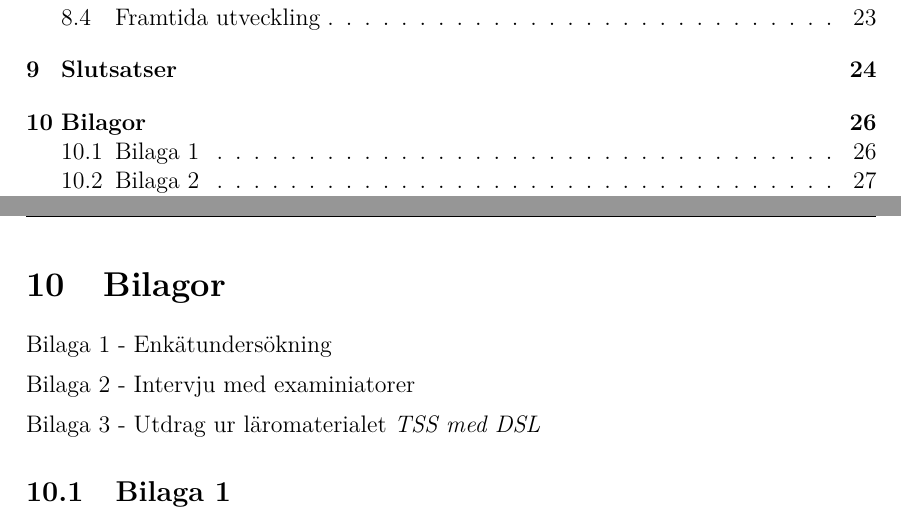
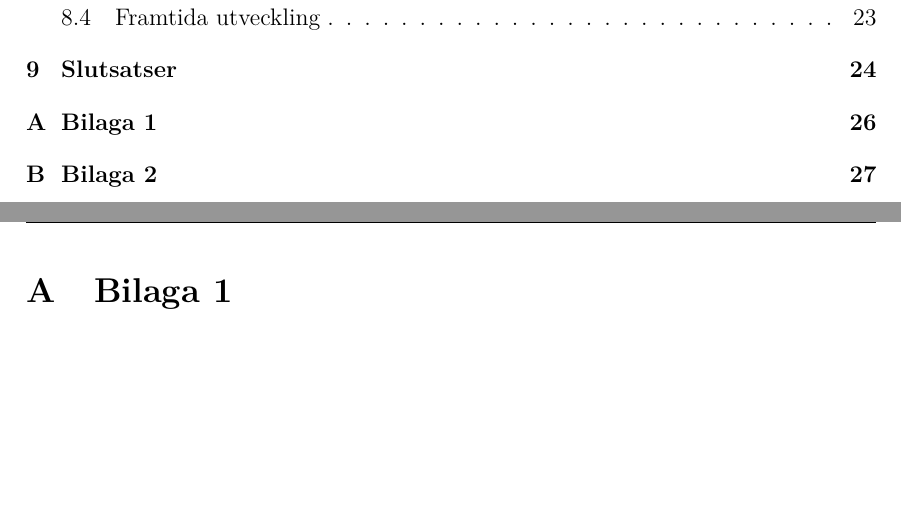
Before and after one commit to DSLsofMath/BScProj2016, a LaTeX thesis (Dokument/Rapport/rapport.tex): two parts of pages 6 and 33 of 35, joined at a grey line, cut so that both start at the same text, the shorter picture padded with empty space. Compiled offline with pdfLaTeX.

Commit message:
Ändrade så bilagorna är bilagor.

```diff
--- a/Dokument/Rapport/rapport.tex
+++ b/Dokument/Rapport/rapport.tex
@@ -1652,16 +1652,17 @@ visa sig i framtiden när det används av studenter i målgruppen.
 
 \newpage
 
-\section{Bilagor}
-Bilaga 1 - Enkätundersökning
-
-Bilaga 2 - Intervju med examiniatorer
-
-Bilaga 3 - Utdrag ur läromaterialet \textit{TSS med DSL}
-% * Utdrag ur tutorial?
-% * Utdrag ur intervju med examinatorer?
-% * Utdrag ur enkätsvar?
-\subsection{Bilaga 1}
+\appendix
+% \section{Bilagor}
+% Bilaga 1 - Enkätundersökning
+
+% Bilaga 2 - Intervju med examiniatorer
+
+% Bilaga 3 - Utdrag ur läromaterialet \textit{TSS med DSL}
+% % * Utdrag ur tutorial?
+% % * Utdrag ur intervju med examinatorer?
+% % * Utdrag ur enkätsvar?
+\section{Bilaga 1}
 \label{bil:1}
 Denna bilaga är ett utdrag ur den enkätundersökning som genomfördes av
 kandidatgruppen under våren 2015 via \textit{webbenkater.com}. Bilagan
```
Also changed, not shown: Dokument/Rapport/rapport.tex (4 more changed lines).
